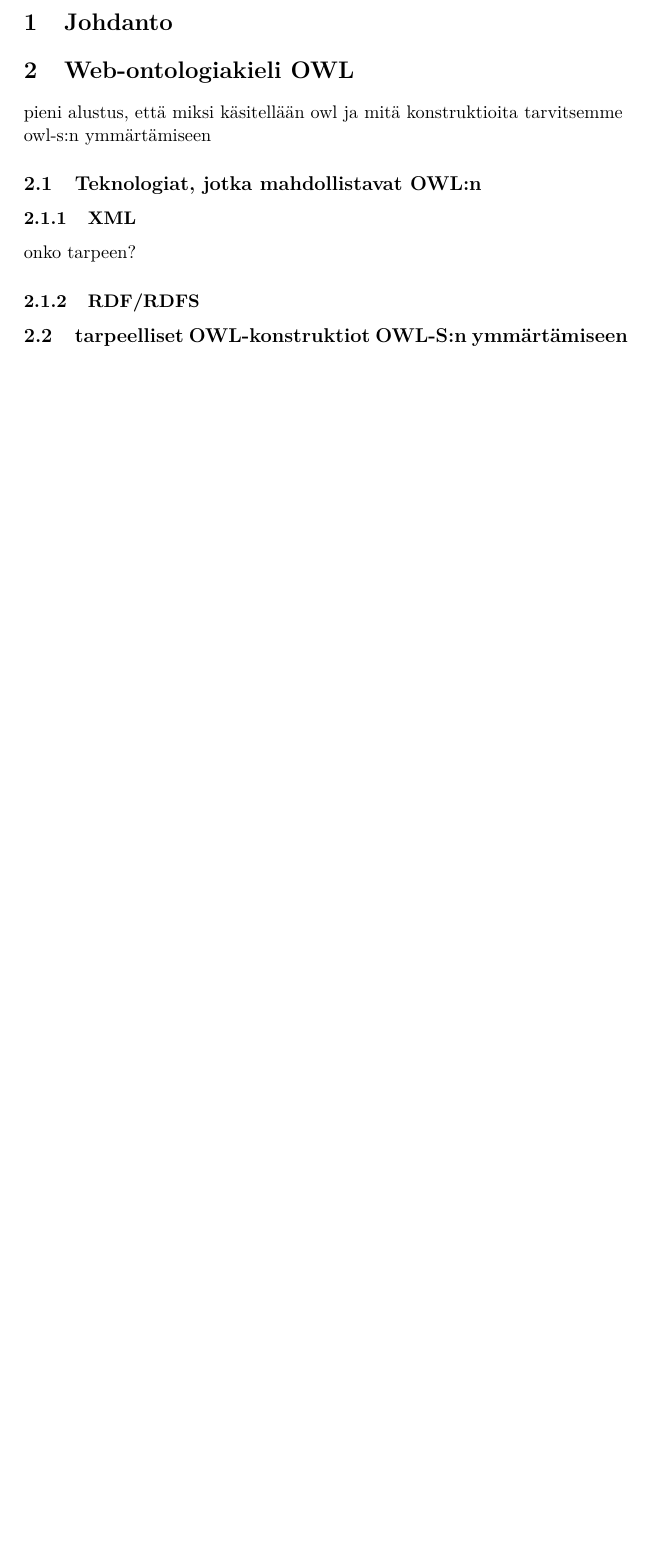
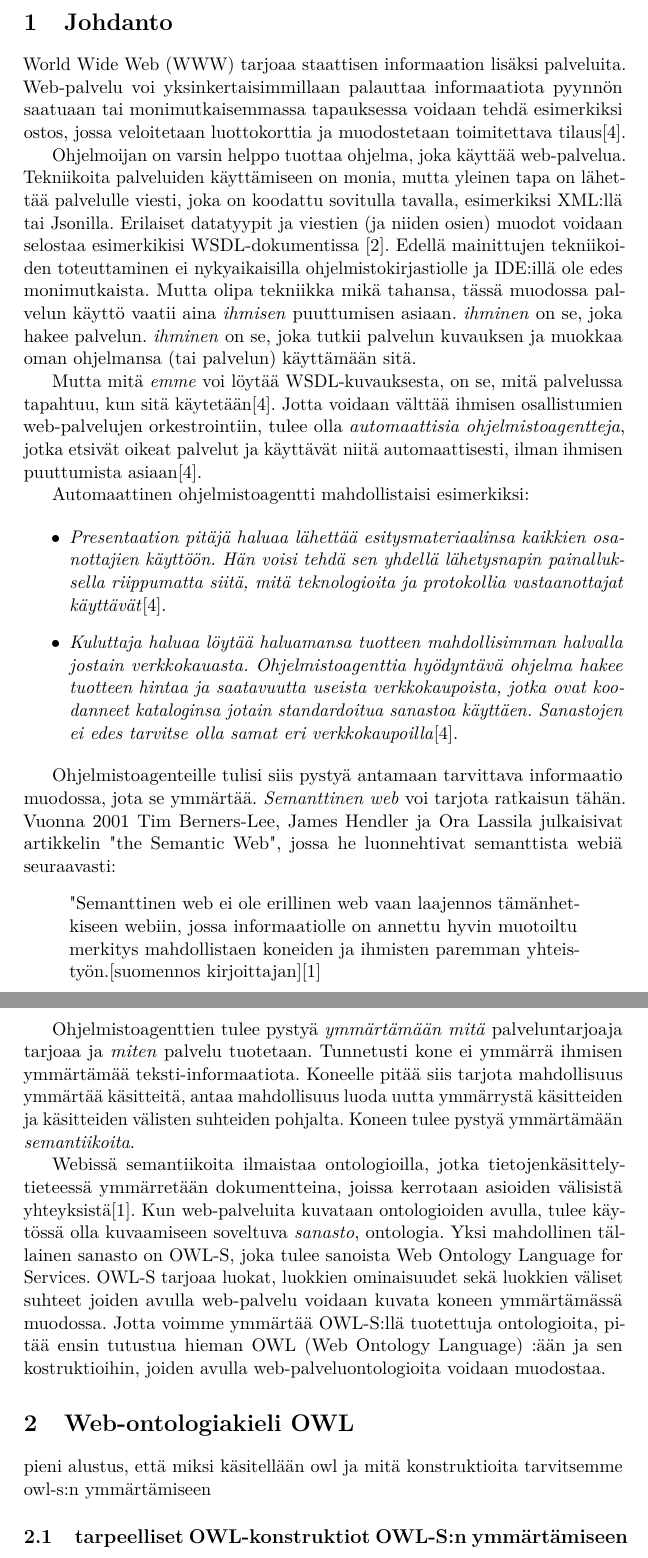
Before and after one commit to hanskompis/OWLS, a LaTeX document (dokumentti/template-fi.tex): part of page 4 of 14 before the commit and two parts of pages 4 and 5 of 15 after it, the two joined at a grey line, cut so that both start at the same text, the shorter picture padded with empty space. The pictures show the PDF file dokumentti/template-fi.pdf that the author committed with the source.

Commit message:
johdanto done

```diff
--- a/dokumentti/template-fi.tex
+++ b/dokumentti/template-fi.tex
@@ -116,16 +116,36 @@
 % --- Main matter ---
 
 \section{Johdanto}
+
+World Wide Web (WWW) tarjoaa staattisen informaation lisäksi palveluita. Web-palvelu voi yksinkertaisimmillaan palauttaa informaatiota pyynnön saatuaan tai monimutkaisemmassa tapauksessa voidaan tehdä  esimerkiksi ostos, jossa veloitetaan luottokorttia ja muodostetaan toimitettava tilaus\cite{with_owls}.
+
+Ohjelmoijan on varsin helppo tuottaa ohjelma, joka käyttää web-palvelua. Tekniikoita palveluiden käyttämiseen on monia, mutta yleinen tapa on lähettää palvelulle viesti, joka on koodattu sovitulla tavalla, esimerkiksi XML:llä tai Jsonilla. Erilaiset datatyypit ja viestien (ja niiden osien) muodot voidaan  selostaa esimerkikisi WSDL-dokumentissa \cite{WSDL}. Edellä mainittujen tekniikoiden toteuttaminen ei nykyaikaisilla ohjelmistokirjastiolle ja IDE:illä ole edes monimutkaista. Mutta olipa tekniikka mikä tahansa, tässä muodossa palvelun käyttö vaatii aina \textit{ihmisen} puuttumisen asiaan. \textit{ihminen} on se, joka hakee palvelun. \textit{ihminen} on se, joka tutkii palvelun kuvauksen ja muokkaa oman ohjelmansa (tai palvelun) käyttämään sitä.
+
+Mutta mitä \textit{emme} voi löytää WSDL-kuvauksesta, on se, mitä palvelussa tapahtuu, kun sitä käytetään\cite{with_owls}. Jotta voidaan välttää ihmisen osallistumien web-palvelujen orkestrointiin, tulee olla \textit{automaattisia ohjelmistoagentteja}, jotka etsivät oikeat palvelut ja käyttävät niitä automaattisesti, ilman ihmisen puuttumista asiaan\cite{with_owls}.
+
+Automaattinen ohjelmistoagentti mahdollistaisi esimerkiksi:
+
+\begin{itemize}
+\item \textit{Presentaation pitäjä haluaa lähettää esitysmateriaalinsa kaikkien osanottajien käyttöön. Hän voisi tehdä sen yhdellä lähetysnapin painalluksella riippumatta siitä, mitä teknologioita ja protokollia vastaanottajat käyttävät}\cite{with_owls}.
+
+\item \textit{Kuluttaja haluaa löytää haluamansa tuotteen mahdollisimman halvalla jostain verkkokauasta. Ohjelmistoagenttia hyödyntävä ohjelma hakee tuotteen hintaa ja saatavuutta useista verkkokaupoista, jotka ovat koodanneet kataloginsa jotain standardoitua sanastoa käyttäen. Sanastojen ei edes tarvitse olla samat eri verkkokaupoilla}\cite{with_owls}.
+\end{itemize}
+
+Ohjelmistoagenteille tulisi siis pystyä antamaan tarvittava informaatio muodossa, jota se ymmärtää. \textit{Semanttinen web} voi tarjota ratkaisun tähän. Vuonna 2001 Tim Berners-Lee, James Hendler ja Ora Lassila julkaisivat artikkelin "the Semantic Web", jossa he
+luonnehtivat semanttista webiä seuraavasti:
+\begin{quote}
+"Semanttinen web ei ole erillinen web vaan
+laajennos tämänhetkiseen webiin, jossa informaatiolle on annettu hyvin muotoiltu
+merkitys mahdollistaen koneiden ja ihmisten paremman yhteistyön.[suomennos kirjoittajan]\cite{semweb}
+\end{quote}
+
+Ohjelmistoagenttien tulee pystyä \textit{ymmärtämään} \textit{mitä} palveluntarjoaja tarjoaa ja \textit{miten} palvelu tuotetaan. Tunnetusti kone ei ymmärrä ihmisen ymmärtämää teksti-informaatiota. Koneelle pitää siis tarjota mahdollisuus ymmärtää käsitteitä, antaa mahdollisuus luoda uutta ymmärrystä käsitteiden ja käsitteiden välisten suhteiden pohjalta. Koneen tulee pystyä ymmärtämään \textit{semantiikoita}.
+
+Webissä semantiikoita ilmaistaa ontologioilla, jotka tietojenkäsittelytieteessä ymmärretään dokumentteina, joissa kerrotaan asioiden välisistä yhteyksistä\cite{semweb}. Kun web-palveluita kuvataan ontologioiden avulla, tulee käytössä olla kuvaamiseen soveltuva \textit{sanasto}, ontologia. Yksi mahdollinen tällainen sanasto on OWL-S, joka tulee sanoista Web Ontology Language for Services. OWL-S tarjoaa luokat ja ominaisuudet, joiden avulla web-palvelu voidaan kuvata koneen ymmärtämässä muodossa. Jotta voimme ymmärtää OWL-S:llä tuotettuja ontologioita, pitää ensin tutustua hieman OWL (Web Ontology Language) :ään ja sen kostruktioihin, joiden avulla web-palveluontologioita voidaan muodostaa.
+
 \section{Web-ontologiakieli OWL}
 
 pieni alustus, että miksi käsitellään owl ja mitä konstruktioita tarvitsemme owl-s:n ymmärtämiseen
-
-\subsection{Teknologiat, jotka mahdollistavat OWL:n}
-\subsubsection{XML}
-
-onko tarpeen?
-
-\subsubsection{RDF/RDFS}
 
 \subsection{tarpeelliset OWL-konstruktiot OWL-S:n ymmärtämiseen}
 
```
Also changed, not shown: dokumentti/references-fi.bib (+1 -1 lines), dokumentti/template-fi.bbl, dokumentti/template-fi.pdf, dokumentti/template-fi.tex (2 more changed lines), 7 other files.
